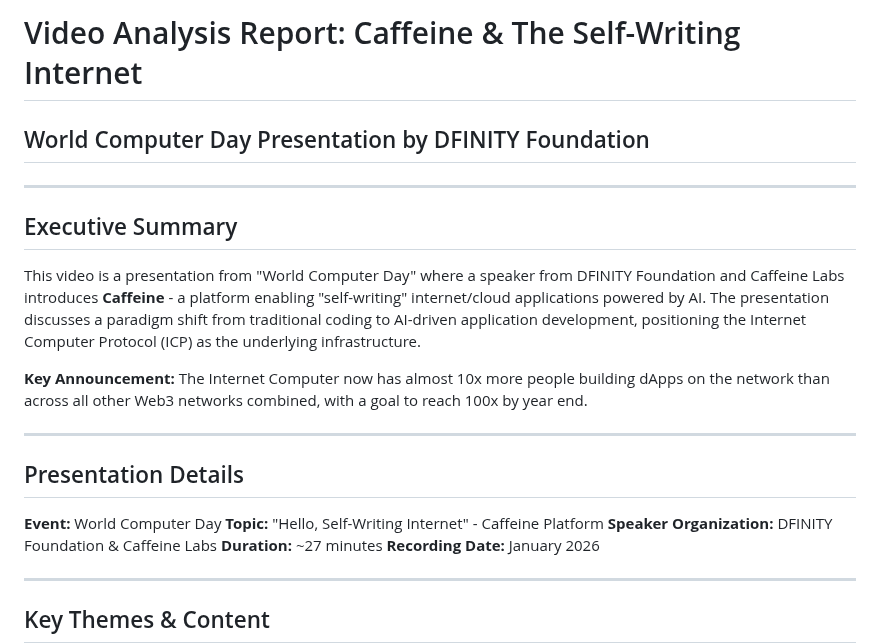
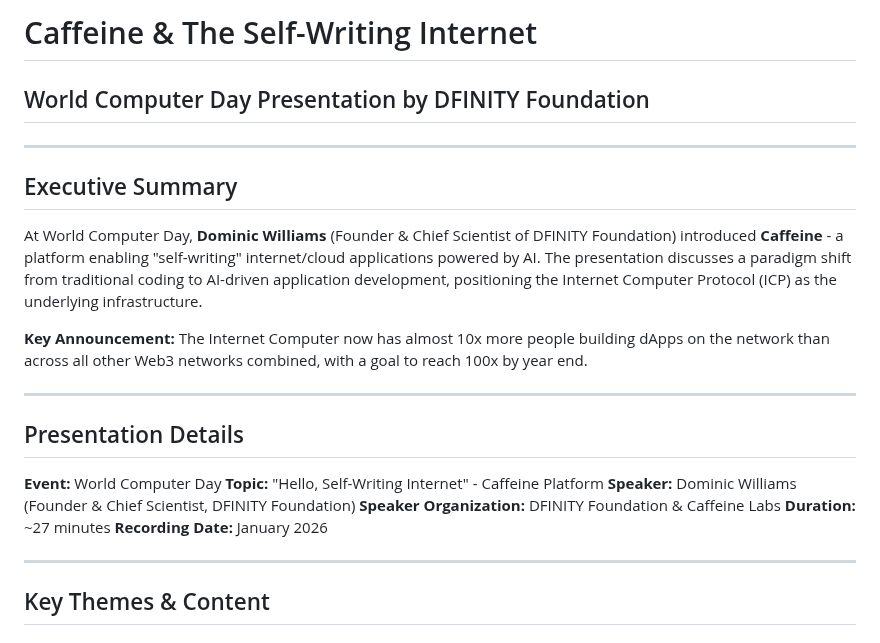
Before and after one commit to Ricosworks1/blockchain-payment-flow-analysis, a Markdown page: case_studies/insights/dfinity_caffeineai.md, the part around one of its changes. Drawn GitHub-style.

```diff
--- a/case_studies/insights/dfinity_caffeineai.md
+++ b/case_studies/insights/dfinity_caffeineai.md
@@ -1,11 +1,11 @@
-# Video Analysis Report: Caffeine & The Self-Writing Internet
+# Caffeine & The Self-Writing Internet
 ## World Computer Day Presentation by DFINITY Foundation
 
 ---
 
 ## Executive Summary
 
-This video is a presentation from "World Computer Day" where a speaker from DFINITY Foundation and Caffeine Labs introduces **Caffeine** - a platform enabling "self-writing" internet/cloud applications powered by AI. The presentation discusses a paradigm shift from traditional coding to AI-driven application development, positioning the Internet Computer Protocol (ICP) as the underlying infrastructure.
+At World Computer Day, **Dominic Williams** (Founder & Chief Scientist of DFINITY Foundation) introduced **Caffeine** - a platform enabling "self-writing" internet/cloud applications powered by AI. The presentation discusses a paradigm shift from traditional coding to AI-driven application development, positioning the Internet Computer Protocol (ICP) as the underlying infrastructure.
 
 **Key Announcement:** The Internet Computer now has almost 10x more people building dApps on the network than across all other Web3 networks combined, with a goal to reach 100x by year end.
 
@@ -15,6 +15,7 @@ This video is a presentation from "World Computer Day" where a speaker from DFIN
 
 **Event:** World Computer Day
 **Topic:** "Hello, Self-Writing Internet" - Caffeine Platform
+**Speaker:** Dominic Williams (Founder & Chief Scientist, DFINITY Foundation)
 **Speaker Organization:** DFINITY Foundation & Caffeine Labs
 **Duration:** ~27 minutes
 **Recording Date:** January 2026
```
Also changed, not shown: other parts of case_studies/insights/dfinity_caffeineai.md (+5 -60 lines).
